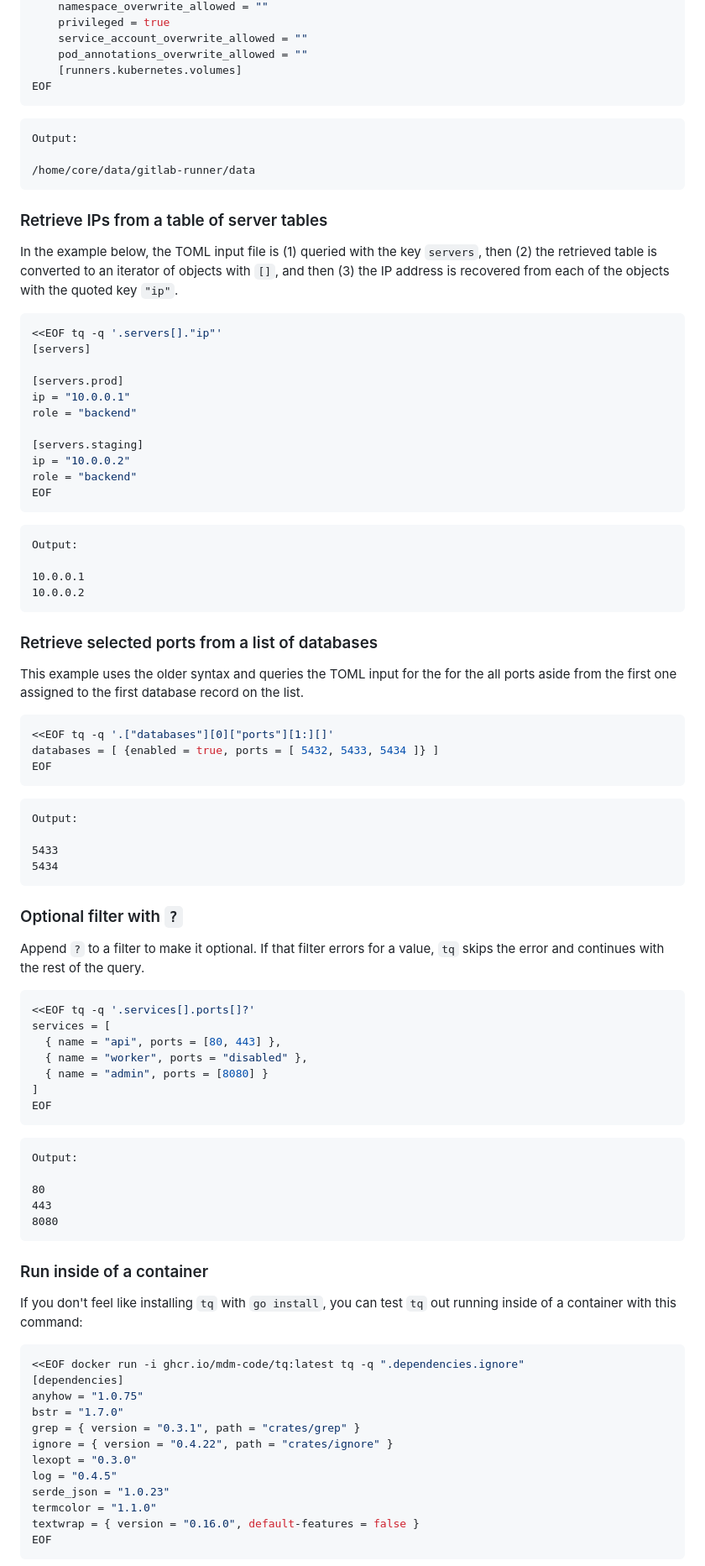
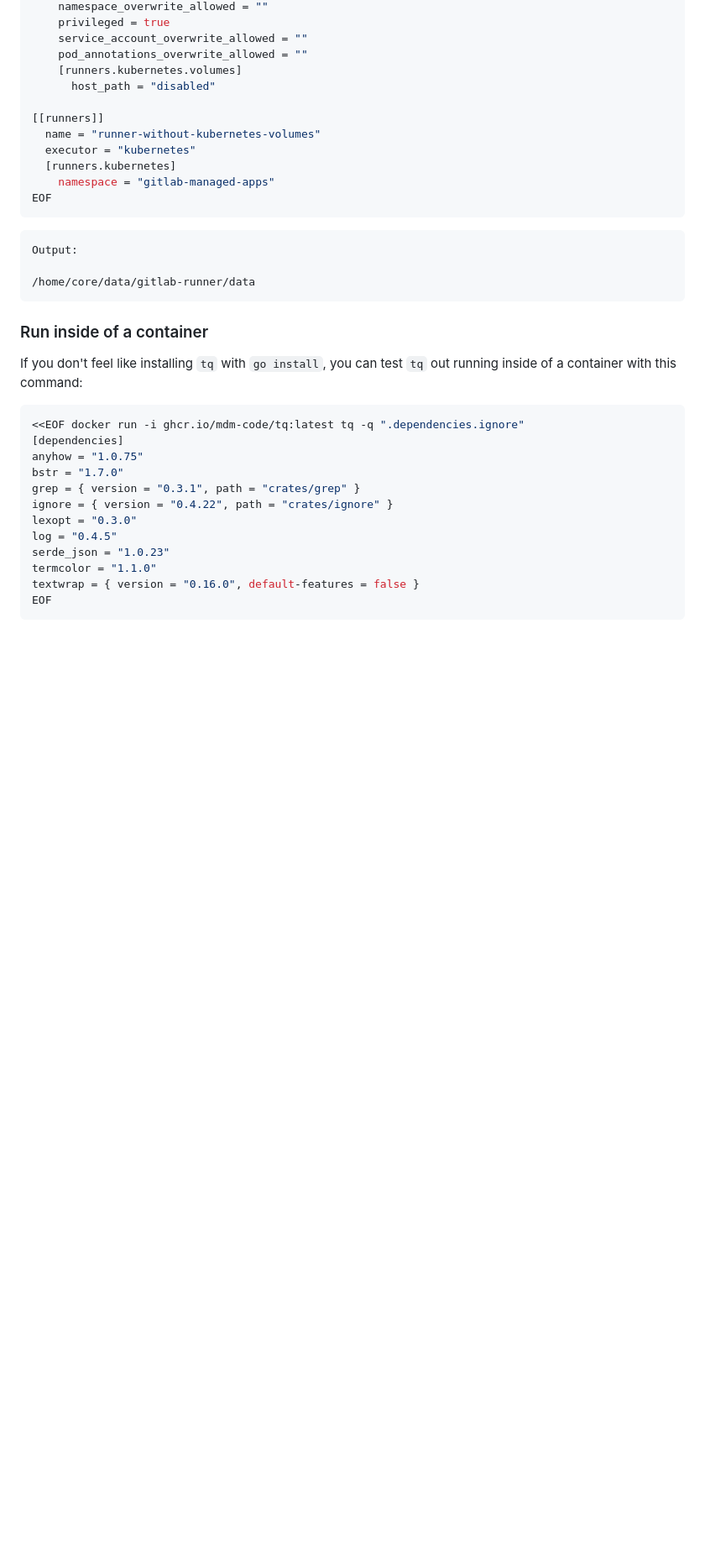
Before and after one commit to mdm-code/tq, a Markdown page: README.md, the part around one of its changes. Shown at 84% size. Drawn GitHub-style; blank space fills up the shorter version.

Commit message:
Simplify examples in the readme file

````diff
--- a/README.md
+++ b/README.md
@@ -191,6 +194,13 @@ to an iterator with `[]`, and then (5) query each element of the iterator for
     service_account_overwrite_allowed = ""
     pod_annotations_overwrite_allowed = ""
     [runners.kubernetes.volumes]
+      host_path = "disabled"
+
+[[runners]]
+  name = "runner-without-kubernetes-volumes"
+  executor = "kubernetes"
+  [runners.kubernetes]
+    namespace = "gitlab-managed-apps"
 EOF
 ```
 
@@ -198,79 +208,6 @@ EOF
 Output:
 
 /home/core/data/gitlab-runner/data
-```
-
-
-### Retrieve IPs from a table of server tables
-
-In the example below, the TOML input file is (1) queried with the key
-`servers`, then (2) the retrieved table is converted to an iterator of objects
-with `[]`, and then (3) the IP address is recovered from each of the objects
-with the quoted key `"ip"`.
-
-```sh
-<<EOF tq -q '.servers[]."ip"'
-[servers]
-
-[servers.prod]
-ip = "10.0.0.1"
-role = "backend"
-
-[servers.staging]
-ip = "10.0.0.2"
-role = "backend"
-EOF
-```
-
-```txt
-Output:
-
-10.0.0.1
-10.0.0.2
-```
-
-
-### Retrieve selected ports from a list of databases
-
-This example uses the older syntax and queries the TOML input for the for the
-all ports aside from the first one assigned to the first database record on the
-list.
-
-```sh
-<<EOF tq -q '.["databases"][0]["ports"][1:][]'
-databases = [ {enabled = true, ports = [ 5432, 5433, 5434 ]} ]
-EOF
-```
-
-```txt
-Output:
-
-5433
-5434
-```
-
-
-### Optional filter with `?`
-
-Append `?` to a filter to make it optional. If that filter errors for a value,
-`tq` skips the error and continues with the rest of the query.
-
-```sh
-<<EOF tq -q '.services[].ports[]?'
-services = [
-  { name = "api", ports = [80, 443] },
-  { name = "worker", ports = "disabled" },
-  { name = "admin", ports = [8080] }
-]
-EOF
-```
-
-```txt
-Output:
-
-80
-443
-8080
 ```
 
 
````
Also changed, not shown: other parts of README.md (+7 -4 lines).
